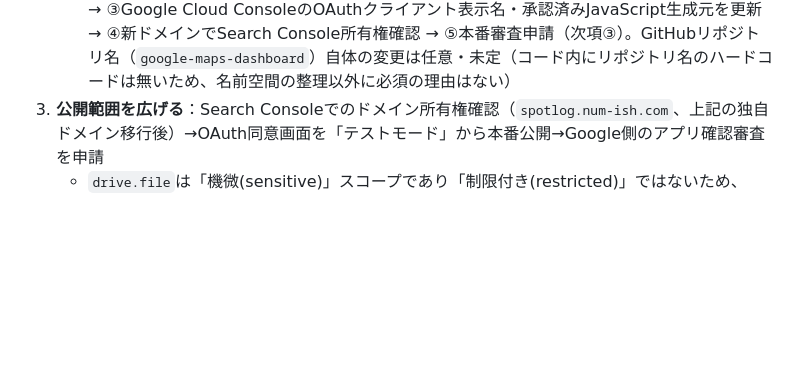
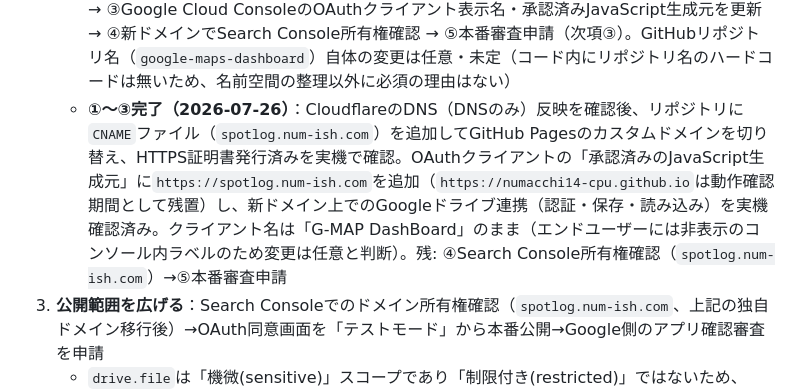
Before and after one commit to numacchi14-cpu/google-maps-dashboard, a Markdown page: SPEC.md, the part around the change. Rendered like a GitHub page; blank space fills up the shorter version.

Commit message:
docs: record the spotlog.num-ish.com domain migration as complete
Cloudflare DNS, GitHub Pages custom domain, and the OAuth client's
authorized JavaScript origins are all updated and verified working
end-to-end (Drive connect/save/load confirmed on the new domain).

Co-Authored-By: Claude Sonnet 5 <noreply@anthropic.com>

```diff
--- a/SPEC.md
+++ b/SPEC.md
@@ -294,6 +294,7 @@ GitHub Pagesで不特定多数に公開すること自体はGitHubの規約上
    - **アプリ名を「Spotlog」に変更、独自ドメインへ移行する方針を決定（2026-07-26検討開始）**：アプリ名が「Google Maps マイプレイス ダッシュボード」のままだと、次項③のOAuth本番審査で「Google」を含む名称として引っかかりやすい懸念があった（OAuthクライアント自体は元々`G-MAP DashBoard`という代替名で登録済み。2.5節参照）ため、アプリ名自体を**Spotlog**に変更する方針で合意。「Googleマップ前提のツールである」ことは商品名からは外し、アプリ内の説明文（`index.html`のヘッダー副題・`privacy.html`冒頭）で明示する形にした（`index.html`/`privacy.html`/`help.html`のタイトル・見出しを更新済み）
    - 併せて、ユーザーが個人ドメイン`num-ish.com`をCloudflare Registrarで取得済み（複数の個人アプリ・ブログをまとめる将来構想の一部）。このアプリはサブドメイン`spotlog.num-ish.com`に割り当てる方針。ドメイン移行は③のOAuth審査より**先に**行うことで合意（Search Consoleのドメイン所有権確認・OAuth同意画面の設定は審査後に変更すると二度手間になるため）
    - 実施手順：①CloudflareにDNSレコード（`spotlog` CNAME → `numacchi14-cpu.github.io`、まずはDNSのみ/proxy off でGitHub側のHTTPS証明書発行を通す）を追加 → ②GitHub Pages側のカスタムドメイン設定（`CNAME`ファイル or リポジトリ設定）を`spotlog.num-ish.com`に変更 → ③Google Cloud ConsoleのOAuthクライアント表示名・承認済みJavaScript生成元を更新 → ④新ドメインでSearch Console所有権確認 → ⑤本番審査申請（次項③）。GitHubリポジトリ名（`google-maps-dashboard`）自体の変更は任意・未定（コード内にリポジトリ名のハードコードは無いため、名前空間の整理以外に必須の理由はない）
+   - **①〜③完了（2026-07-26）**：CloudflareのDNS（DNSのみ）反映を確認後、リポジトリに`CNAME`ファイル（`spotlog.num-ish.com`）を追加してGitHub Pagesのカスタムドメインを切り替え、HTTPS証明書発行済みを実機で確認。OAuthクライアントの「承認済みのJavaScript生成元」に`https://spotlog.num-ish.com`を追加（`https://numacchi14-cpu.github.io`は動作確認期間として残置）し、新ドメイン上でのGoogleドライブ連携（認証・保存・読み込み）を実機確認済み。クライアント名は「G-MAP DashBoard」のまま（エンドユーザーには非表示のコンソール内ラベルのため変更は任意と判断）。残: ④Search Console所有権確認（`spotlog.num-ish.com`）→⑤本番審査申請
 3. **公開範囲を広げる**：Search Consoleでのドメイン所有権確認（`spotlog.num-ish.com`、上記の独自ドメイン移行後）→OAuth同意画面を「テストモード」から本番公開→Google側のアプリ確認審査を申請
    - `drive.file`は「機微(sensitive)」スコープであり「制限付き(restricted)」ではないため、CASAのような有償セキュリティ監査は不要（無料・数日〜数週間程度の審査で完了する想定）
 4. **AdSenseによる広告収益化**：申請・審査（無料。振込は$100貯まってから、非居住者はW-8BEN提出が必要）→プライバシーポリシーへ広告/Cookie利用を追記→（EU圏配慮が必要なら）Cookie同意バナー→広告スクリプトの埋め込み
```
